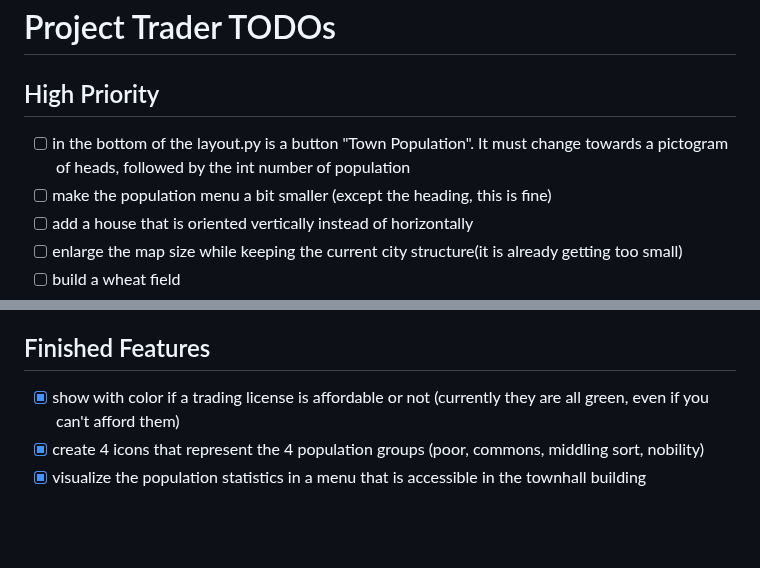
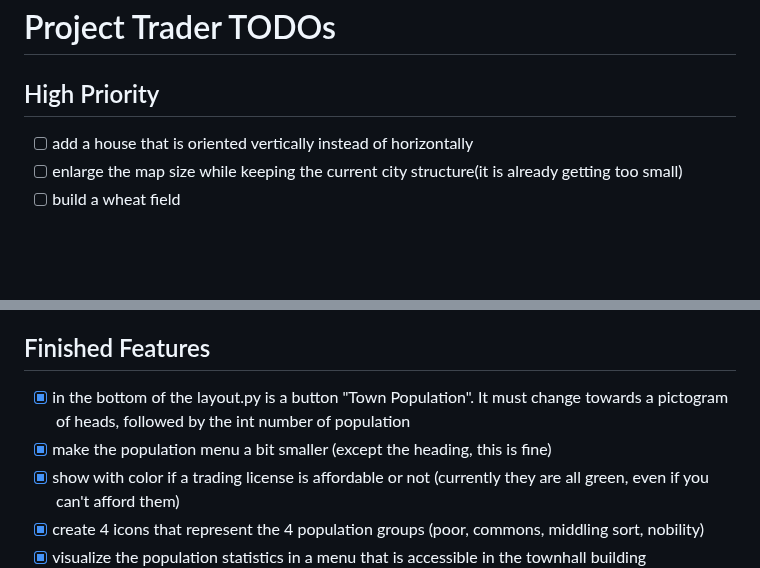
Before and after one commit to gregor2018github/ProjectTrader, a Markdown page: docs/TODO.md, 2 parts joined by grey strips. GitHub-like rendering; blank space fills up the shorter version.

Commit message:
Added new pictogram for the population statistics.

```diff
--- a/docs/TODO.md
+++ b/docs/TODO.md
@@ -1,8 +1,6 @@
 # Project Trader TODOs
 
 ## High Priority
-- [ ] in the bottom of the layout.py is a button "Town Population". It must change towards a pictogram of heads, followed by the int number of population
-- [ ] make the population menu a bit smaller (except the heading, this is fine)
 - [ ] add a house that is oriented vertically instead of horizontally
 - [ ] enlarge the map size while keeping the current city structure(it is already getting too small)
 - [ ] build a wheat field
@@ -53,6 +51,8 @@
 - [ ] charts for meat and wine (redish colors) flicker in the speed level fast, not on the fastest mode though, something might overlap with the background
 
 ## Finished Features
+- [x] in the bottom of the layout.py is a button "Town Population". It must change towards a pictogram of heads, followed by the int number of population
+- [x] make the population menu a bit smaller (except the heading, this is fine)
 - [x] show with color if a trading license is affordable or not (currently they are all green, even if you can't afford them)
 - [x] create 4 icons that represent the 4 population groups (poor, commons, middling sort, nobility)
 - [x] visualize the population statistics in a menu that is accessible in the townhall building
```
Also changed, not shown: assets/pictures/pictogram_population.png (added).
